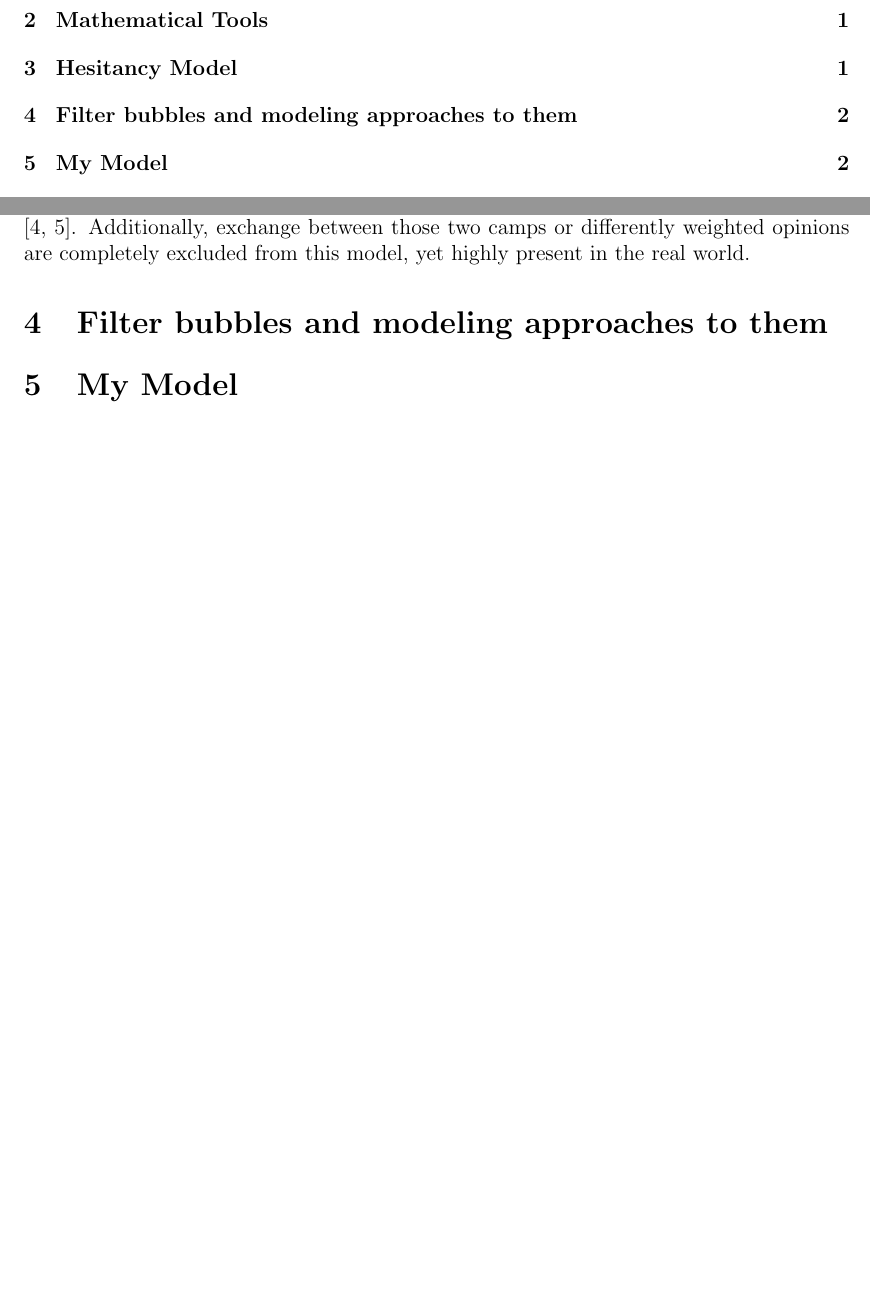
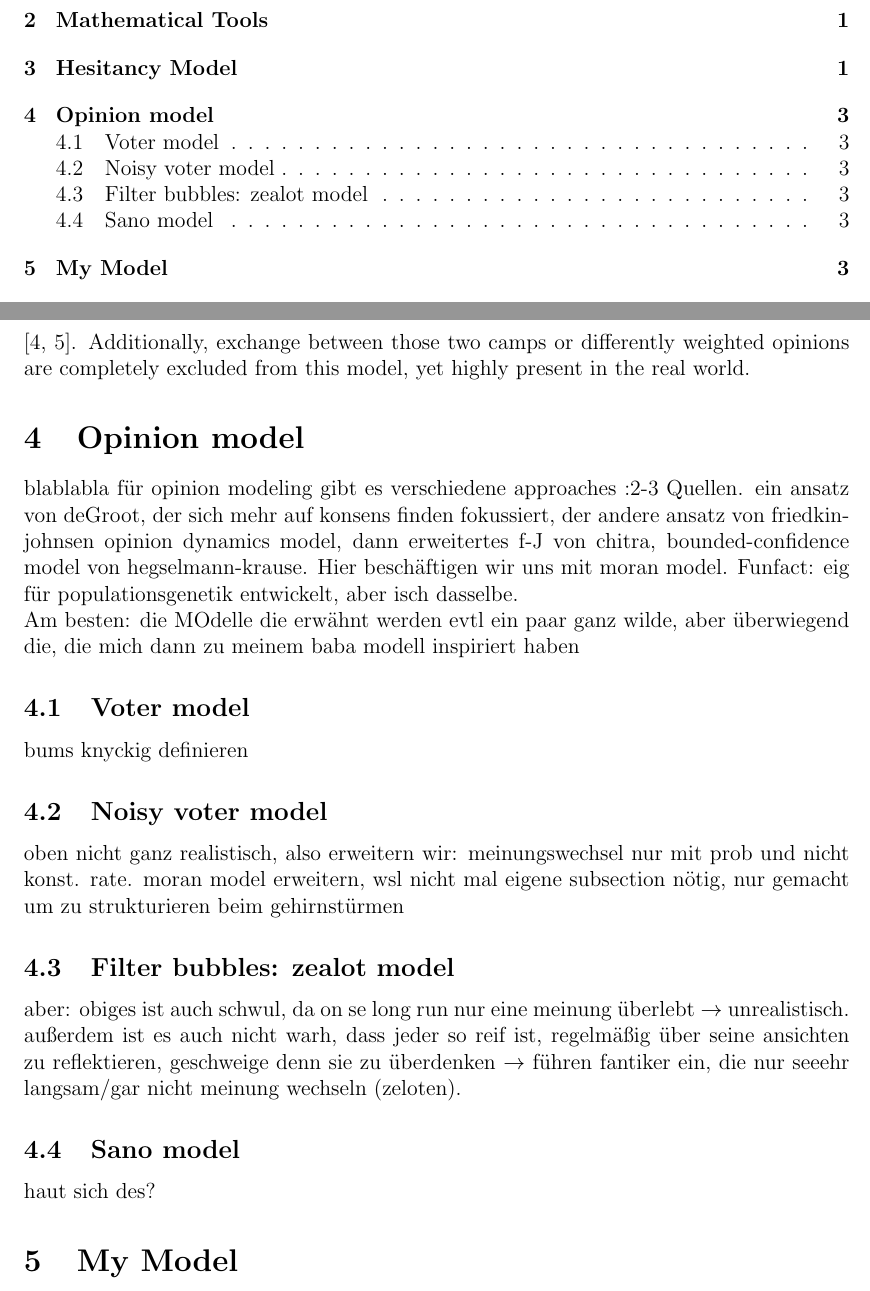
Before and after one commit to julienandco/the-dynamics-of-vaccine-hesitancy, a LaTeX thesis (latex_bachelorarbeit/bachelor_thesis_julien_caselmann.tex): two parts of pages 4 and 6 of 7 before the commit and two parts of pages 4 and 7 of 8 after it, joined at a grey line, cut so that both start at the same text, the shorter picture padded with empty space. Compiled offline with pdfLaTeX.

Commit message:
Ideas for the state of the art opinion building model presentation + new bibkeys

```diff
--- a/latex_bachelorarbeit/bachelor_thesis_julien_caselmann.tex
+++ b/latex_bachelorarbeit/bachelor_thesis_julien_caselmann.tex
@@ -156,7 +158,19 @@ Finally, let us take a look at the vaccinator dynamics%TODO: what exactly does t
 
 One may notice that the dynamics of the vaccinators $x$ as presented in the model \eqref{model:bauch} are quite basic and not realistic at all. They imply that the only influencing factor in the switch between vaccinator and non-vaccinator is this kind of ``payoff comparison" described by the difference $I - \omega$ and attribute it an extreme power. If for instance,we considered a population with $N$ individuals, almost no vaccinators at a time $t$, say $x(t) \leq 0.05$, a massive amount of infecteds $I \sim N$ and a somewhat decent vaccine risk. Even if the risk was still high, the enormous $I$ would lead to the ``payoff" being quite big. According to this model, a tremendous amount of anti-vaccinators would suddenly become vaccinators, despite their ideologies, fears and maybe also religious beliefs, whereas experience tells us the exact opposite. Even in such dramatic context, the path from being a staunch anti-vaccinator to taking a flu shot into consideration can be tedious, even if the vaccine is allegedly safe or herd immunity for the whole population could be reached with that shot \cite{Bednarz2020, Health2019}. Additionally, exchange between those two camps or differently weighted opinions are completely excluded from this model, yet highly present in the real world.
 
-\section{Filter bubbles and modeling approaches to them}
+\section{Opinion model}
+blablabla für opinion modeling gibt es verschiedene approaches :2-3 Quellen. ein ansatz von deGroot, der sich mehr auf konsens finden fokussiert, der andere ansatz von friedkin-johnsen opinion dynamics model, dann erweitertes f-J von chitra, bounded-confidence model von hegselmann-krause. Hier beschäftigen wir uns mit moran model. Funfact: eig für populationsgenetik entwickelt, aber isch dasselbe.
+
+Am besten: die MOdelle die erwähnt werden evtl ein paar ganz wilde, aber überwiegend die, die mich dann zu meinem baba modell inspiriert haben
+\subsection{Voter model}
+bums knyckig definieren
+\subsection{Noisy voter model}
+oben nicht ganz realistisch, also erweitern wir: meinungswechsel nur mit prob und nicht konst. rate.
+moran model erweitern, wsl nicht mal eigene subsection nötig, nur gemacht um zu strukturieren beim gehirnstürmen
+\subsection{Filter bubbles: zealot model}
+aber: obiges ist auch schwul, da on se long run nur eine meinung überlebt $\rightarrow$ unrealistisch. außerdem ist es auch nicht warh, dass jeder so reif ist, regelmäßig über seine ansichten zu reflektieren, geschweige denn sie zu überdenken $\rightarrow$ führen fantiker ein, die nur seeehr langsam/gar nicht meinung wechseln (zeloten).
+\subsection{Sano model}
+haut sich des? %TODO: do more research on sano model, so I know whether imma use it or nah
 \section{My Model}
 \section{Discussion}
 
```
Also changed, not shown: latex_bachelorarbeit/bachelor_thesis_julien_caselmann.bib (+30 -4 lines), latex_bachelorarbeit/bachelor_thesis_julien_caselmann.tex (2 more changed lines).
